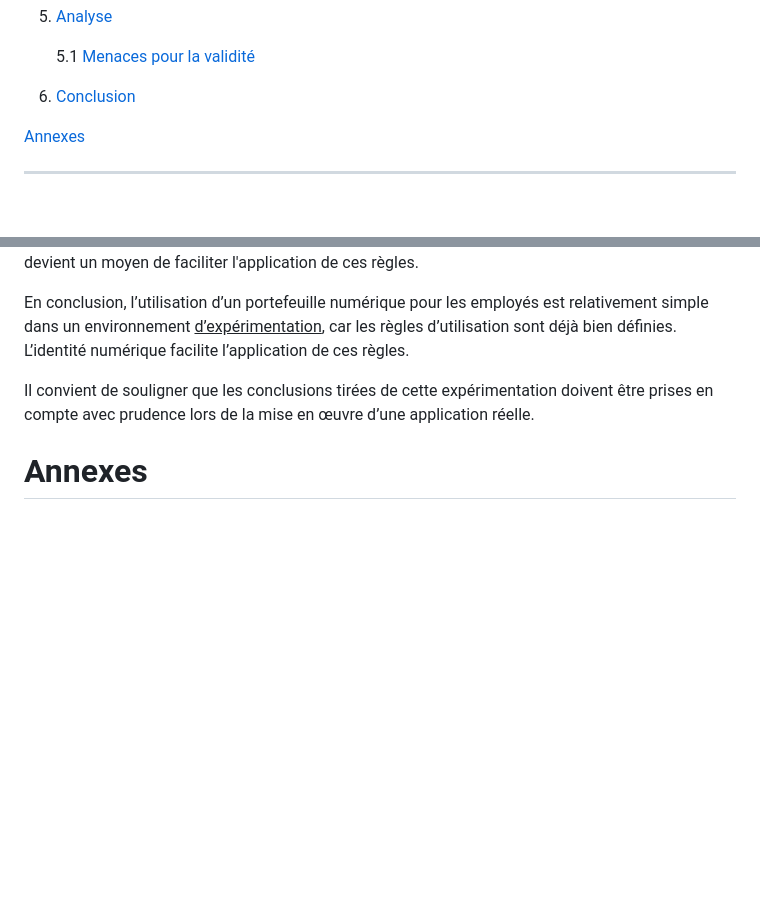
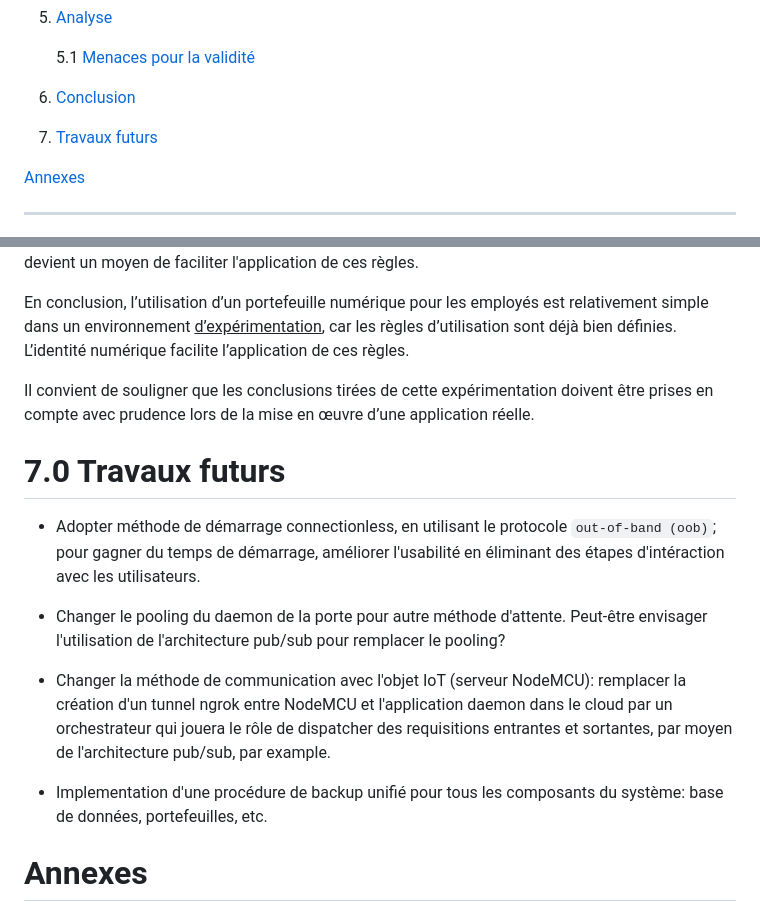
Before and after one commit to CQEN-QDCE/exp-port-e, a Markdown page: README.md, 2 parts joined by grey strips. GitHub-like rendering; blank space fills up the shorter version.

Commit message:
[doc] ajoute les travaux futurs
Signed-off-by: Julio Cesar Torres dos Santos <julio.cesartorres@mcn.gouv.qc.ca>

```diff
--- a/README.md
+++ b/README.md
@@ -47,6 +47,8 @@ Le nom du projet Port-E, inspiré du film Wall-E, signifie "Portefeuille" dans l
     5.1 [Menaces pour la validité](#51-menace-pour-la-validité)
 
 6. [Conclusion](#60-conclusion)
+
+7. [Travaux futurs](#70-travaux-futurs)
 
 [Annexes](#annexes)
 
@@ -490,6 +492,18 @@ En conclusion, l’utilisation d’un portefeuille numérique pour les employés
 
 Il convient de souligner que les conclusions tirées de cette expérimentation doivent être prises en compte avec prudence lors de la mise en œuvre d’une application réelle.
 
+
+# 7.0 Travaux futurs
+
+- Adopter méthode de démarrage connectionless, en utilisant le protocole `out-of-band (oob)`; pour gagner du temps de démarrage, améliorer l'usabilité en éliminant des étapes d'intéraction avec les utilisateurs.
+
+- Changer le pooling du daemon de la porte pour autre méthode d'attente. Peut-être envisager l'utilisation de l'architecture pub/sub pour remplacer le pooling?
+
+- Changer la méthode de communication avec l'objet IoT (serveur NodeMCU): remplacer la création d'un tunnel ngrok entre NodeMCU et l'application daemon dans le cloud par un orchestrateur qui jouera le rôle de dispatcher des requisitions entrantes et sortantes, par moyen de l'architecture pub/sub, par example.
+
+- Implementation d'une procédure de backup unifié pour tous les composants du système: base de données, portefeuilles, etc.
+
+
 <!-- ============================================= Sections de fin de documentation ============================================= -->
 
 # Annexes
```
